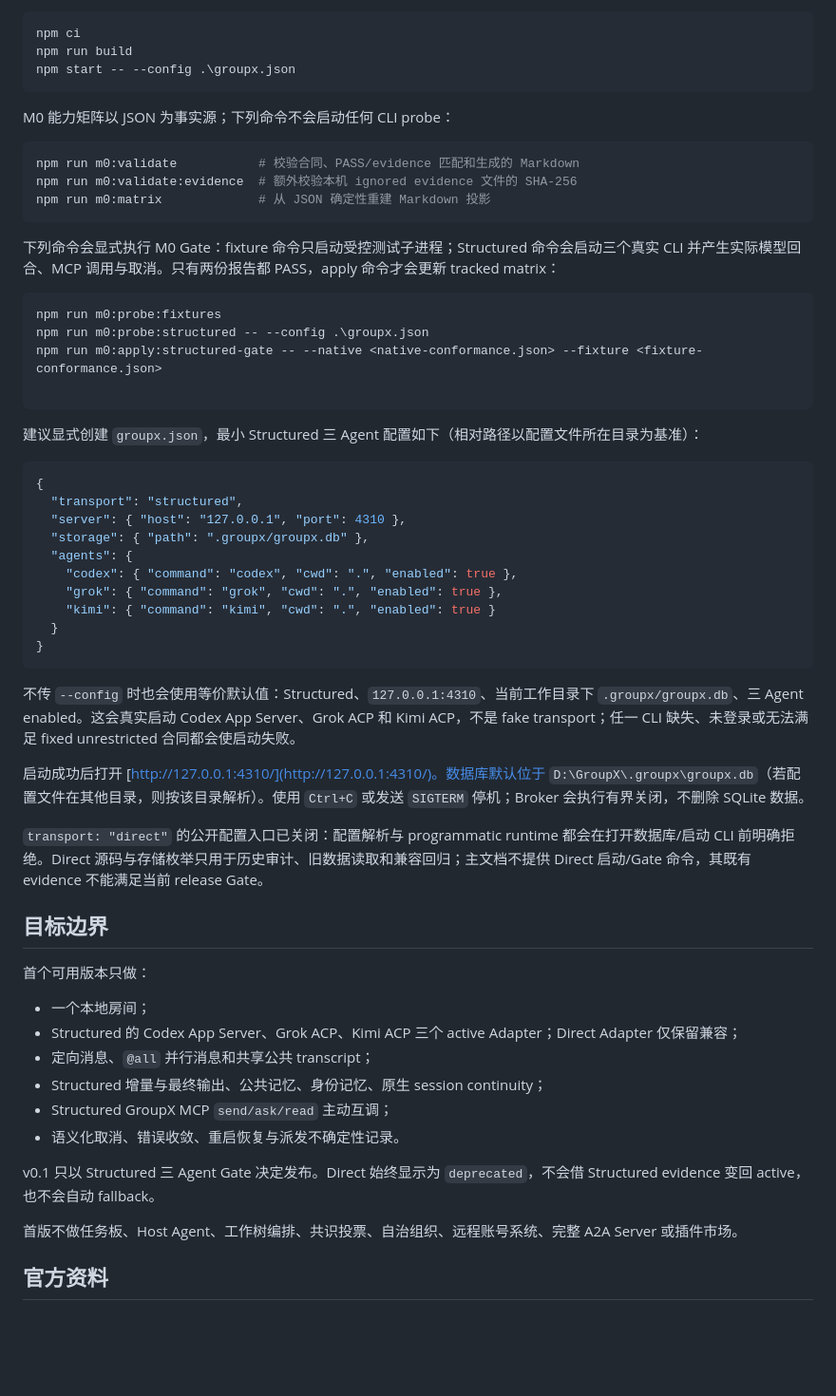
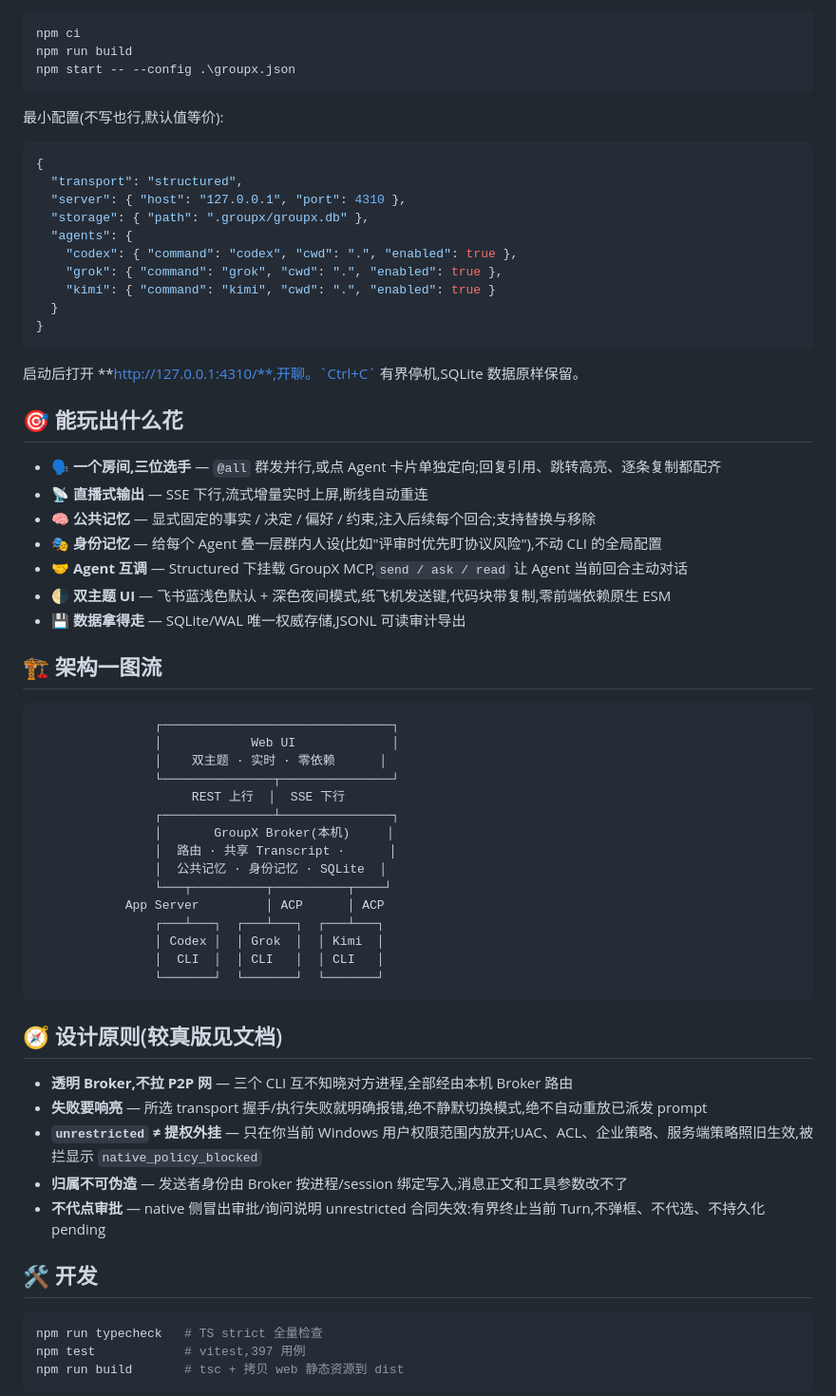
Before and after one commit to susyimes/GroupX, a Markdown page: README.md, the part around the change printed below. Shown: that part at 95% size. Rendered like a GitHub page; blank space fills up the shorter version.

Commit message:
Rewrite README with hero, screenshots and feature showcase

````diff
--- a/README.md
+++ b/README.md
@@ -52,24 +34,7 @@ npm run build
 npm start -- --config .\groupx.json
 ```
 
-M0 能力矩阵以 JSON 为事实源；下列命令不会启动任何 CLI probe：
-
-```powershell
-npm run m0:validate           # 校验合同、PASS/evidence 匹配和生成的 Markdown
-npm run m0:validate:evidence  # 额外校验本机 ignored evidence 文件的 SHA-256
-npm run m0:matrix             # 从 JSON 确定性重建 Markdown 投影
-```
-
-下列命令会显式执行 M0 Gate：fixture 命令只启动受控测试子进程；Structured 命令会启动三个真实 CLI 并产生实际模型回合、MCP 调用与取消。只有两份报告都 PASS，apply 命令才会更新 tracked matrix：
-
-```powershell
-npm run m0:probe:fixtures
-npm run m0:probe:structured -- --config .\groupx.json
-npm run m0:apply:structured-gate -- --native <native-conformance.json> --fixture <fixture-conformance.json>
-
-```
-
-建议显式创建 `groupx.json`，最小 Structured 三 Agent 配置如下（相对路径以配置文件所在目录为基准）：
+最小配置(不写也行,默认值等价):
 
 ```json
 {
@@ -84,26 +49,51 @@ npm run m0:apply:structured-gate -- --native <native-conformance.json> --fixture
 }
 ```
 
-不传 `--config` 时也会使用等价默认值：Structured、`127.0.0.1:4310`、当前工作目录下 `.groupx/groupx.db`、三 Agent enabled。这会真实启动 Codex App Server、Grok ACP 和 Kimi ACP，不是 fake transport；任一 CLI 缺失、未登录或无法满足 fixed unrestricted 合同都会使启动失败。
+启动后打开 **http://127.0.0.1:4310/**,开聊。`Ctrl+C` 有界停机,SQLite 数据原样保留。
 
-启动成功后打开 [http://127.0.0.1:4310/](http://127.0.0.1:4310/)。数据库默认位于 `D:\GroupX\.groupx\groupx.db`（若配置文件在其他目录，则按该目录解析）。使用 `Ctrl+C` 或发送 `SIGTERM` 停机；Broker 会执行有界关闭，不删除 SQLite 数据。
+## 🎯 能玩出什么花
 
-`transport: "direct"` 的公开配置入口已关闭：配置解析与 programmatic runtime 都会在打开数据库/启动 CLI 前明确拒绝。Direct 源码与存储枚举只用于历史审计、旧数据读取和兼容回归；主文档不提供 Direct 启动/Gate 命令，其既有 evidence 不能满足当前 release Gate。
+- **🗣️ 一个房间,三位选手** — `@all` 群发并行,或点 Agent 卡片单独定向;回复引用、跳转高亮、逐条复制都配齐
+- **📡 直播式输出** — SSE 下行,流式增量实时上屏,断线自动重连
+- **🧠 公共记忆** — 显式固定的事实 / 决定 / 偏好 / 约束,注入后续每个回合;支持替换与移除
+- **🎭 身份记忆** — 给每个 Agent 叠一层群内人设(比如"评审时优先盯协议风险"),不动 CLI 的全局配置
+- **🤝 Agent 互调** — Structured 下挂载 GroupX MCP,`send / ask / read` 让 Agent 当前回合主动对话
+- **🌗 双主题 UI** — 飞书蓝浅色默认 + 深色夜间模式,纸飞机发送键,代码块带复制,零前端依赖原生 ESM
+- **💾 数据拿得走** — SQLite/WAL 唯一权威存储,JSONL 可读审计导出
 
-## 目标边界
+## 🏗️ 架构一图流
 
-首个可用版本只做：
+```
+                ┌───────────────────────────────┐
+                │            Web UI             │
+                │    双主题 · 实时 · 零依赖      │
+                └───────────────┬───────────────┘
+                     REST 上行  │  SSE 下行
+                ┌───────────────┴───────────────┐
+                │       GroupX Broker(本机)     │
+                │  路由 · 共享 Transcript ·      │
+                │  公共记忆 · 身份记忆 · SQLite  │
+                └───┬──────────┬──────────┬────┘
+            App Server         │ ACP      │ ACP
+                ┌───┴───┐  ┌───┴───┐  ┌───┴───┐
+                │ Codex │  │ Grok  │  │ Kimi  │
+                │  CLI  │  │ CLI   │  │ CLI   │
+                └───────┘  └───────┘  └───────┘
+```
 
-- 一个本地房间；
-- Structured 的 Codex App Server、Grok ACP、Kimi ACP 三个 active Adapter；Direct Adapter 仅保留兼容；
-- 定向消息、`@all` 并行消息和共享公共 transcript；
-- Structured 增量与最终输出、公共记忆、身份记忆、原生 session continuity；
-- Structured GroupX MCP `send/ask/read` 主动互调；
-- 语义化取消、错误收敛、重启恢复与派发不确定性记录。
+## 🧭 设计原则(较真版见文档)
 
-v0.1 只以 Structured 三 Agent Gate 决定发布。Direct 始终显示为 `deprecated`，不会借 Structured evidence 变回 active，也不会自动 fallback。
+- **透明 Broker,不拉 P2P 网** — 三个 CLI 互不知晓对方进程,全部经由本机 Broker 路由
+- **失败要响亮** — 所选 transport 握手/执行失败就明确报错,绝不静默切换模式,绝不自动重放已派发 prompt
+- **`unrestricted` ≠ 提权外挂** — 只在你当前 Windows 用户权限范围内放开;UAC、ACL、企业策略、服务端策略照旧生效,被拦显示 `native_policy_blocked`
+- **归属不可伪造** — 发送者身份由 Broker 按进程/session 绑定写入,消息正文和工具参数改不了
+- **不代点审批** — native 侧冒出审批/询问说明 unrestricted 合同失效:有界终止当前 Turn,不弹框、不代选、不持久化 pending
 
-首版不做任务板、Host Agent、工作树编排、共识投票、自治组织、远程账号系统、完整 A2A Server 或插件市场。
+## 🛠️ 开发
 
-## 官方资料
+```powershell
+npm run typecheck   # TS strict 全量检查
+npm test            # vitest,397 用例
+npm run build       # tsc + 拷贝 web 静态资源到 dist
+```
 
````
Also changed, not shown: other parts of README.md (+53 -45 lines), docs/assets/ui-dark.png (added), docs/assets/ui-light.png (added).
